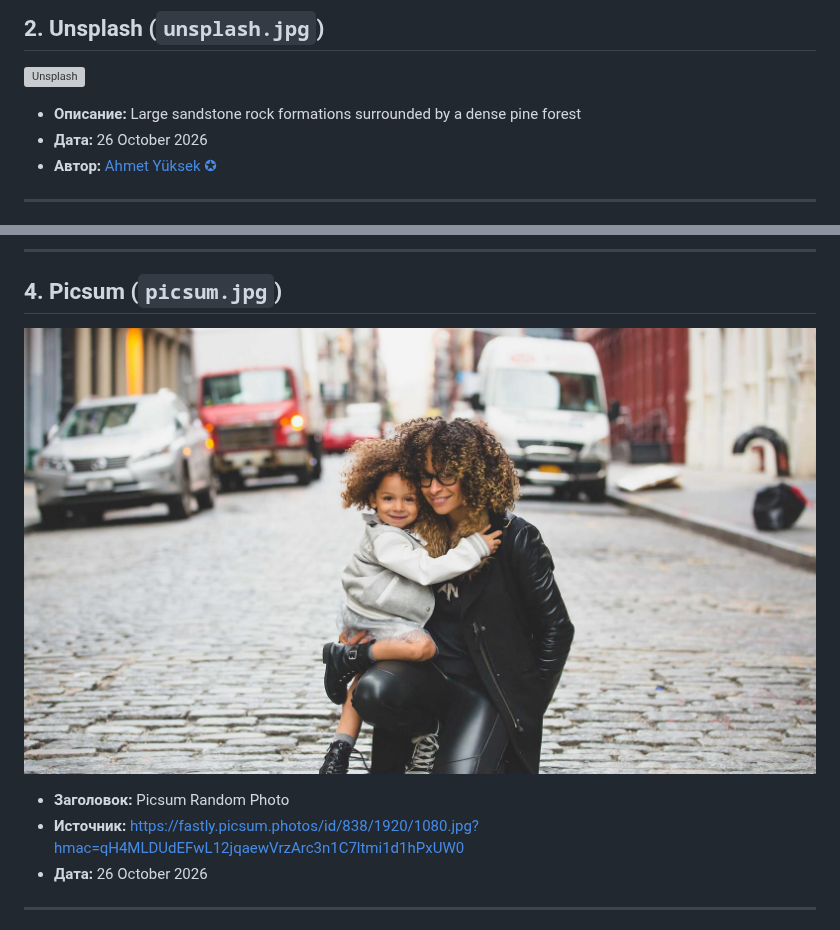
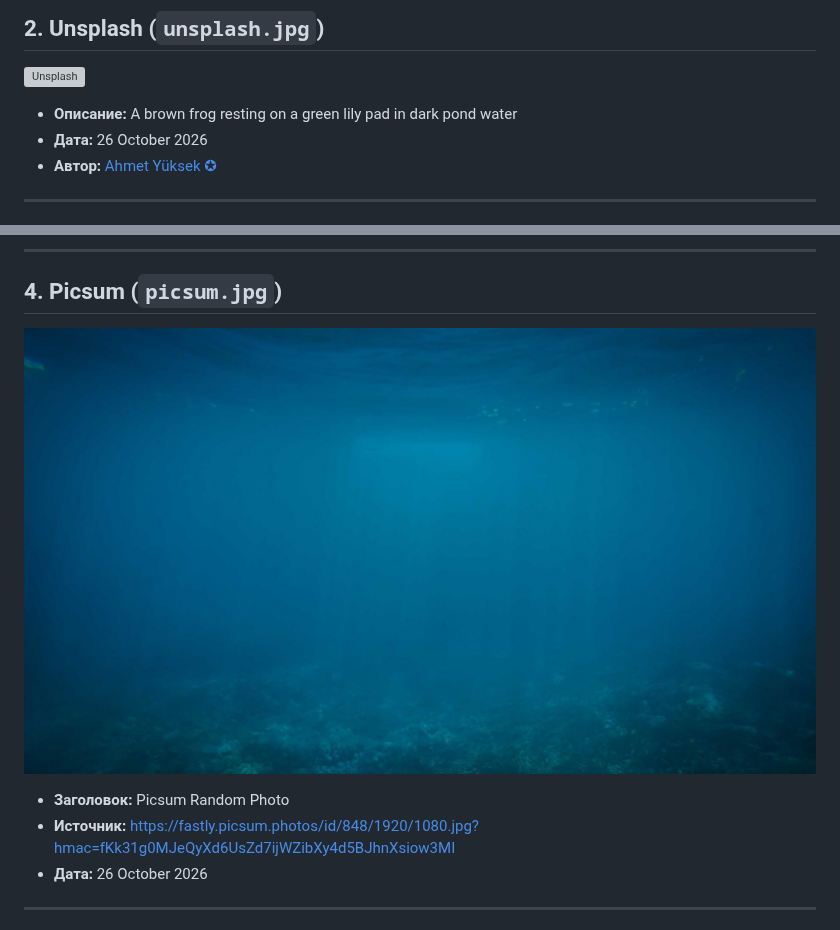
Before and after one commit to Kizorahi/imgStorage, a Markdown page: README.md, 2 parts joined by grey strips. GitHub-like rendering; pictures changed too: images/picsum.jpg; grey boxes are pictures that could not be loaded.

Commit message:
update: Wallpaper for 2026-10-26

```diff
--- a/README.md
+++ b/README.md
@@ -9,7 +9,7 @@
 ---
 ## 2. Unsplash (`unsplash.jpg`)
 ![Unsplash](images/unsplash.jpg)
-* **Описание:** Large sandstone rock formations surrounded by a dense pine forest
+* **Описание:** A brown frog resting on a green lily pad in dark pond water
 * **Дата:** 26 October 2026
 * **Автор:** [Ahmet Yüksek ✪](https://unsplash.com/@ahmetyuksek)
 
@@ -24,7 +24,7 @@
 ## 4. Picsum (`picsum.jpg`)
 ![Picsum](images/picsum.jpg)
 * **Заголовок:** Picsum Random Photo
-* **Источник:** [https://fastly.picsum.photos/id/838/1920/1080.jpg?hmac=qH4MLDUdEFwL12jqaewVrzArc3n1C7ltmi1d1hPxUW0](https://fastly.picsum.photos/id/838/1920/1080.jpg?hmac=qH4MLDUdEFwL12jqaewVrzArc3n1C7ltmi1d1hPxUW0)
+* **Источник:** [https://fastly.picsum.photos/id/848/1920/1080.jpg?hmac=fKk31g0MJeQyXd6UsZd7ijWZibXy4d5BJhnXsiow3MI](https://fastly.picsum.photos/id/848/1920/1080.jpg?hmac=fKk31g0MJeQyXd6UsZd7ijWZibXy4d5BJhnXsiow3MI)
 * **Дата:** 26 October 2026
 
 ---
```
Also changed, not shown: 1 other file.
